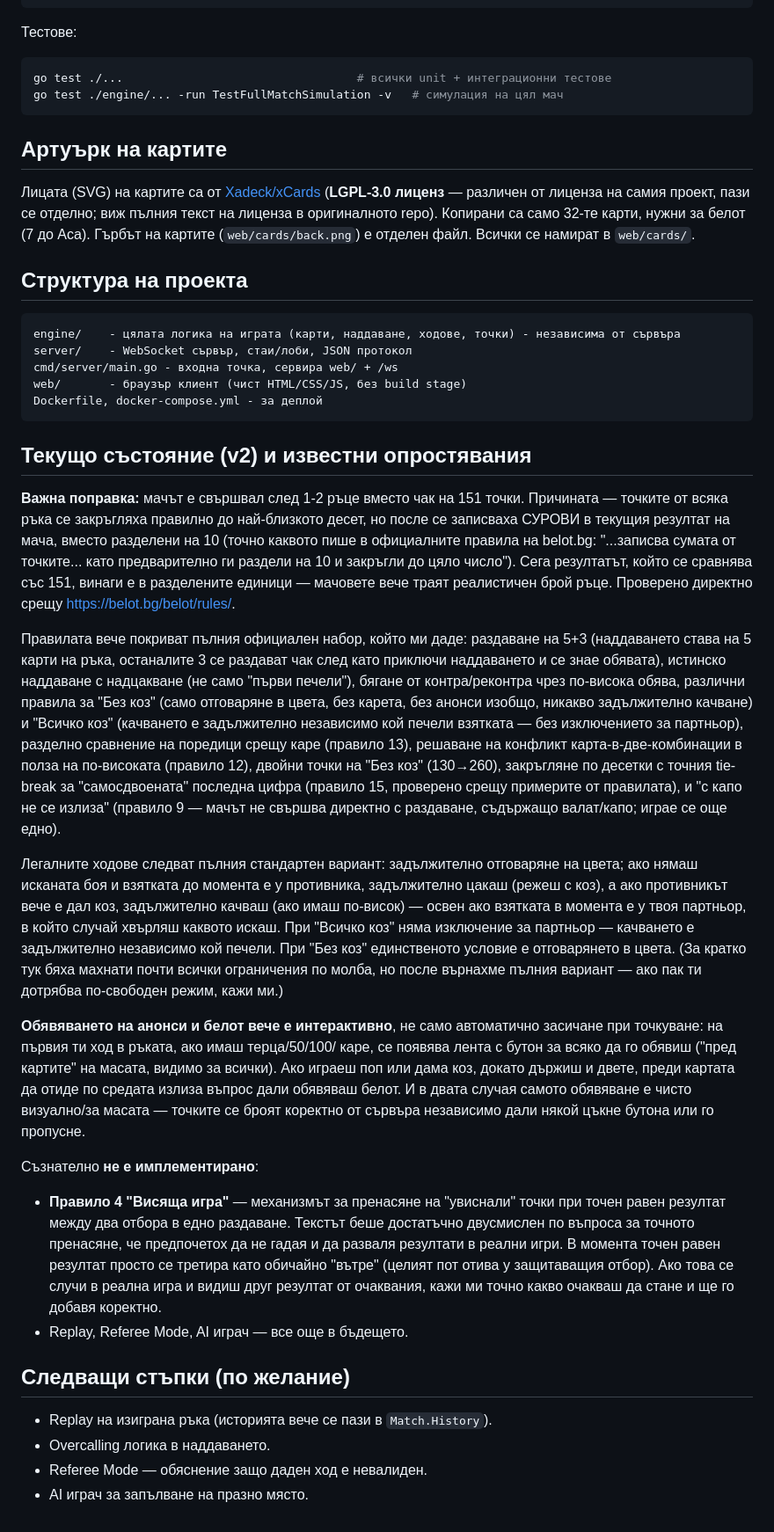
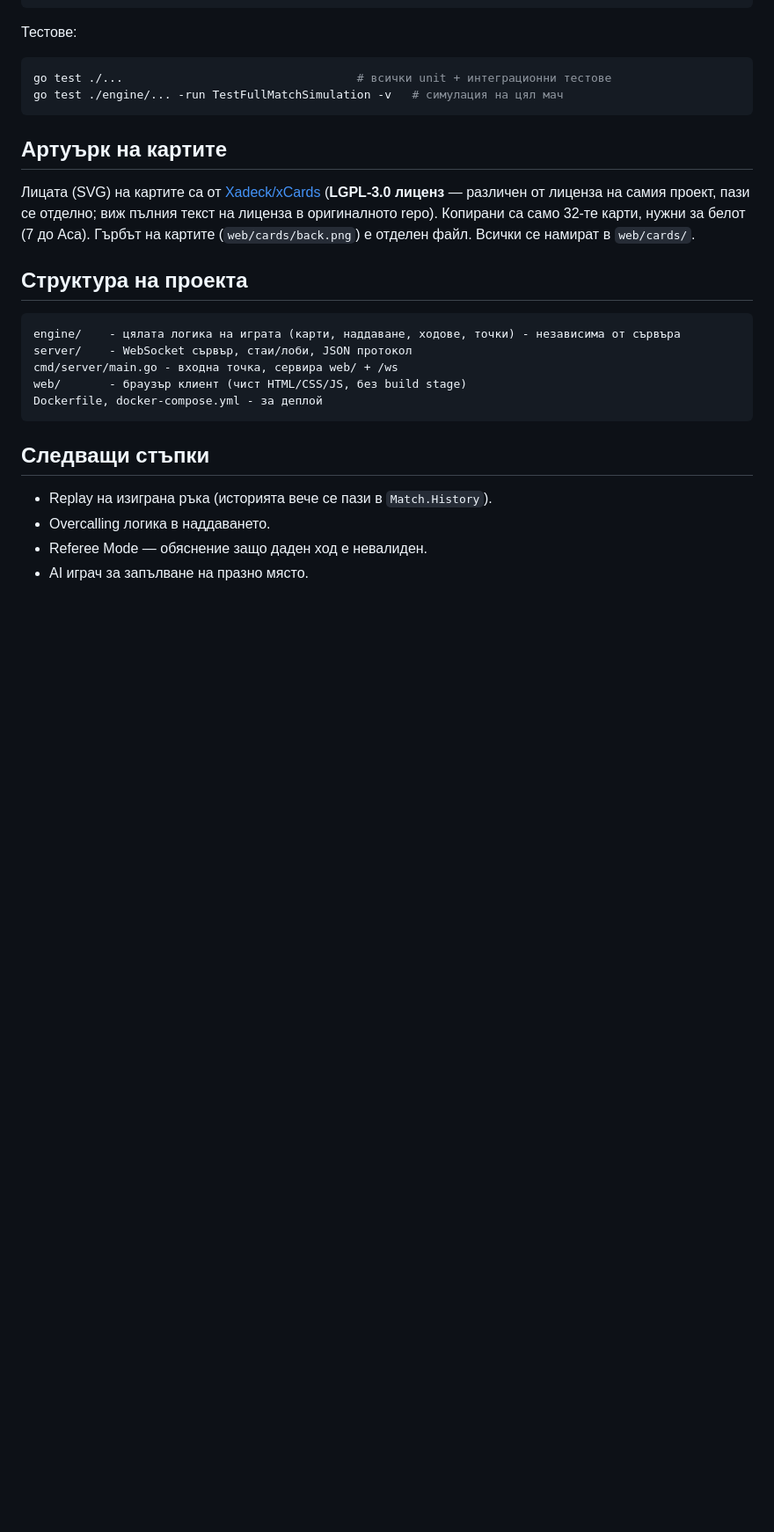
Before and after one commit to leppermesiah/belot, a Markdown page: README.md, the part around the change. Shown at 88% size. Drawn GitHub-style; blank space fills up the shorter version.

````diff
--- a/README.md
+++ b/README.md
@@ -115,64 +115,7 @@ web/       - браузър клиент (чист HTML/CSS/JS, без build sta
 Dockerfile, docker-compose.yml - за деплой
 ```
 
-## Текущо състояние (v2) и известни опростявания
-
-**Важна поправка:** мачът е свършвал след 1-2 ръце вместо чак на 151 точки.
-Причината — точките от всяка ръка се закръгляха правилно до най-близкото
-десет, но после се записваха СУРОВИ в текущия резултат на мача, вместо
-разделени на 10 (точно каквото пише в официалните правила на belot.bg:
-"...записва сумата от точките... като предварително ги раздели на 10 и
-закръгли до цяло число"). Сега резултатът, който се сравнява със 151,
-винаги е в разделените единици — мачовете вече траят реалистичен брой
-ръце. Проверено директно срещу https://belot.bg/belot/rules/.
-
-Правилата вече покриват пълния официален набор, който ми даде: раздаване на
-5+3 (наддаването става на 5 карти на ръка, останалите 3 се раздават чак
-след като приключи наддаването и се знае обявата), истинско наддаване с
-надцакване (не само "първи печели"), бягане от контра/реконтра
-чрез по-висока обява, различни правила за "Без коз" (само отговаряне в
-цвета, без карета, без анонси изобщо, никакво задължително качване) и
-"Всичко коз" (качването е задължително независимо кой печели взятката —
-без изключението за партньор), разделно сравнение на поредици срещу каре
-(правило 13), решаване на конфликт карта-в-две-комбинации в полза на
-по-високата (правило 12), двойни точки на "Без коз" (130→260), закръгляне
-по десетки с точния tie-break за "самосдвоената" последна цифра (правило
-15, проверено срещу примерите от правилата), и "с капо не се излиза"
-(правило 9 — мачът не свършва директно с раздаване, съдържащо валат/капо;
-играе се още едно).
-
-Легалните ходове следват пълния стандартен вариант: задължително отговаряне
-на цвета; ако нямаш исканата боя и взятката до момента е у противника,
-задължително цакаш (режеш с коз), а ако противникът вече е дал коз,
-задължително качваш (ако имаш по-висок) — освен ако взятката в момента е у
-твоя партньор, в който случай хвърляш каквото искаш. При "Всичко коз" няма
-изключение за партньор — качването е задължително независимо кой печели.
-При "Без коз" единственото условие е отговарянето в цвета. (За кратко тук
-бяха махнати почти всички ограничения по молба, но после върнахме пълния
-вариант — ако пак ти дотрябва по-свободен режим, кажи ми.)
-
-**Обявяването на анонси и белот вече е интерактивно**, не само автоматично
-засичане при точкуване: на първия ти ход в ръката, ако имаш терца/50/100/
-каре, се появява лента с бутон за всяко да го обявиш ("пред картите" на
-масата, видимо за всички). Ако играеш поп или дама коз, докато държиш и
-двете, преди картата да отиде по средата излиза въпрос дали обявяваш
-белот. И в двата случая самото обявяване е чисто визуално/за масата —
-точките се броят коректно от сървъра независимо дали някой цъкне бутона
-или го пропусне.
-
-Съзнателно **не е имплементирано**:
-
-- **Правило 4 "Висяща игра"** — механизмът за пренасяне на "увиснали"
-  точки при точен равен резултат между два отбора в едно раздаване.
-  Текстът беше достатъчно двусмислен по въпроса за точното пренасяне, че
-  предпочетох да не гадая и да разваля резултати в реални игри. В момента
-  точен равен резултат просто се третира като обичайно "вътре" (целият
-  пот отива у защитаващия отбор). Ако това се случи в реална игра и
-  видиш друг резултат от очаквания, кажи ми точно какво очакваш да стане
-  и ще го добавя коректно.
-- Replay, Referee Mode, AI играч — все още в бъдещето.
-
-## Следващи стъпки (по желание)
+## Следващи стъпки
 
 - Replay на изиграна ръка (историята вече се пази в `Match.History`).
 - Overcalling логика в наддаването.
````
